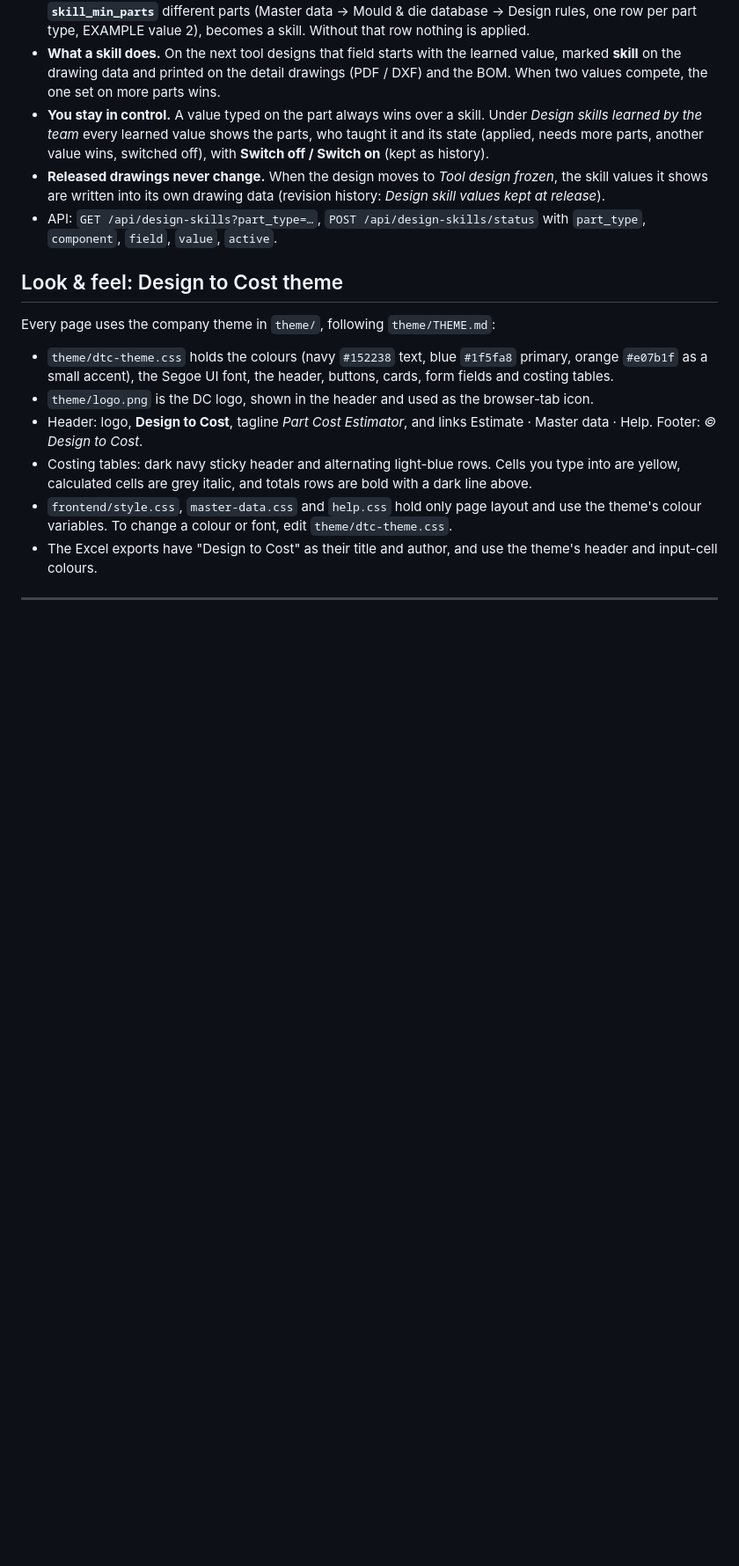
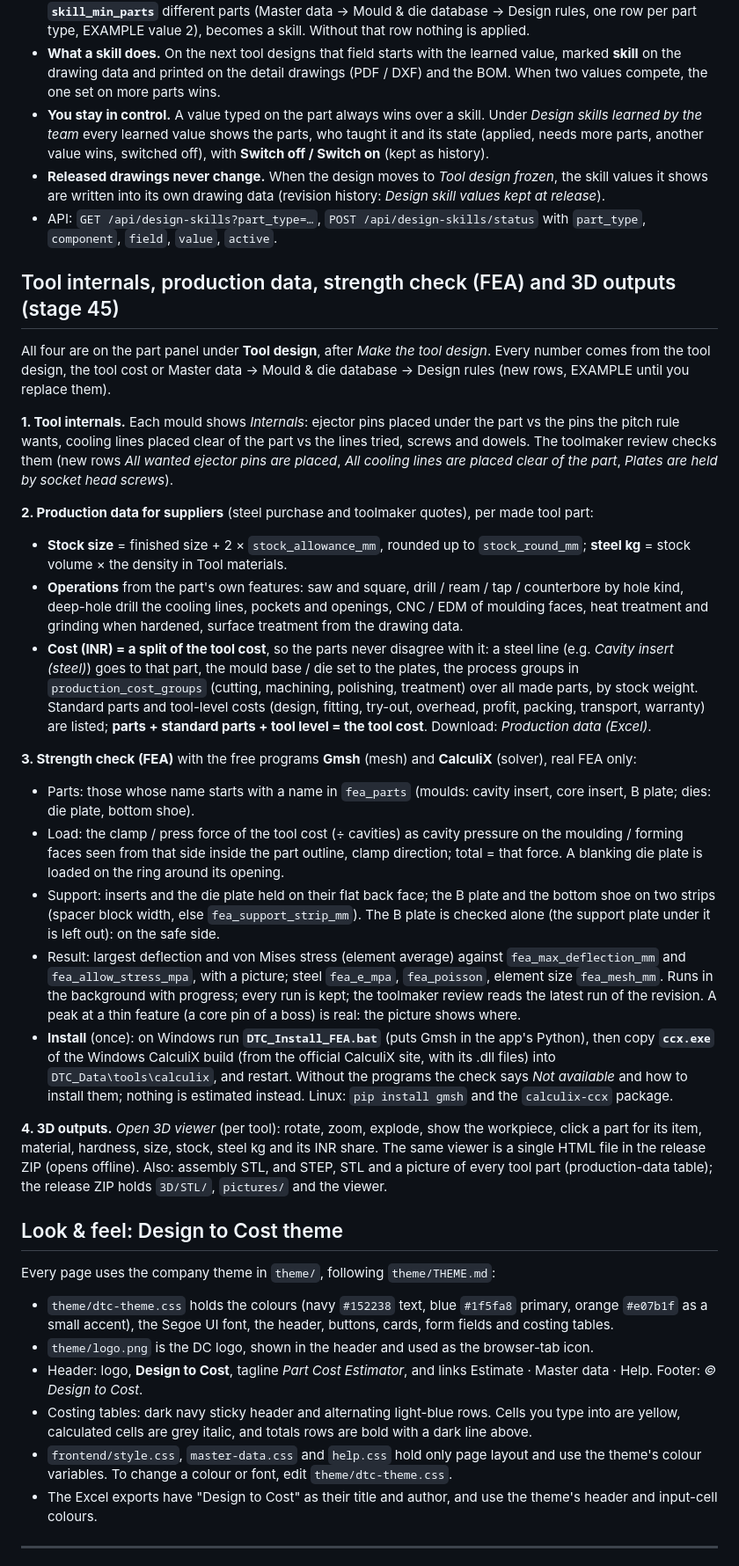
Before and after one commit to amitkumarshukla1210/Tool_part_cost_estimator, a Markdown page: README.md, the part around the change. Shown at 88% size. GitHub-like rendering; blank space fills up the shorter version.

Commit message:
Stage 45: README section and ROADMAP row
Co-Authored-By: Claude Opus 5.5 <noreply@anthropic.com>
Claude-Session: https://claude.ai/code/session_01K38rtoVGdewS8dkovgRSaQ

```diff
--- a/README.md
+++ b/README.md
@@ -1374,6 +1374,41 @@ is remembered with the tool part's name (e.g. *Cavity insert*), the part type, w
 - **Released drawings never change.** When the design moves to *Tool design frozen*, the skill values it shows are written into its own drawing data
   (revision history: *Design skill values kept at release*).
 - API: `GET /api/design-skills?part_type=…`, `POST /api/design-skills/status` with `part_type`, `component`, `field`, `value`, `active`.
+
+## Tool internals, production data, strength check (FEA) and 3D outputs (stage 45)
+
+All four are on the part panel under **Tool design**, after *Make the tool design*. Every number comes from the tool design, the tool cost
+or Master data → Mould & die database → Design rules (new rows, EXAMPLE until you replace them).
+
+**1. Tool internals.** Each mould shows *Internals*: ejector pins placed under the part vs the pins the pitch rule wants, cooling lines placed
+clear of the part vs the lines tried, screws and dowels. The toolmaker review checks them (new rows *All wanted ejector pins are placed*,
+*All cooling lines are placed clear of the part*, *Plates are held by socket head screws*).
+
+**2. Production data for suppliers** (steel purchase and toolmaker quotes), per made tool part:
+- **Stock size** = finished size + 2 × `stock_allowance_mm`, rounded up to `stock_round_mm`; **steel kg** = stock volume × the density in Tool materials.
+- **Operations** from the part's own features: saw and square, drill / ream / tap / counterbore by hole kind, deep-hole drill the cooling lines,
+  pockets and openings, CNC / EDM of moulding faces, heat treatment and grinding when hardened, surface treatment from the drawing data.
+- **Cost (INR) = a split of the tool cost**, so the parts never disagree with it: a steel line (e.g. *Cavity insert (steel)*) goes to that part, the mould
+  base / die set to the plates, the process groups in `production_cost_groups` (cutting, machining, polishing, treatment) over all made parts,
+  by stock weight. Standard parts and tool-level costs (design, fitting, try-out, overhead, profit, packing, transport, warranty) are listed;
+  **parts + standard parts + tool level = the tool cost**. Download: *Production data (Excel)*.
+
+**3. Strength check (FEA)** with the free programs **Gmsh** (mesh) and **CalculiX** (solver), real FEA only:
+- Parts: those whose name starts with a name in `fea_parts` (moulds: cavity insert, core insert, B plate; dies: die plate, bottom shoe).
+- Load: the clamp / press force of the tool cost (÷ cavities) as cavity pressure on the moulding / forming faces seen from that side inside the
+  part outline, clamp direction; total = that force. A blanking die plate is loaded on the ring around its opening.
+- Support: inserts and the die plate held on their flat back face; the B plate and the bottom shoe on two strips (spacer block width, else
+  `fea_support_strip_mm`). The B plate is checked alone (the support plate under it is left out): on the safe side.
+- Result: largest deflection and von Mises stress (element average) against `fea_max_deflection_mm` and `fea_allow_stress_mpa`, with a picture;
+  steel `fea_e_mpa`, `fea_poisson`, element size `fea_mesh_mm`. Runs in the background with progress; every run is kept; the toolmaker review
+  reads the latest run of the revision. A peak at a thin feature (a core pin of a boss) is real: the picture shows where.
+- **Install** (once): on Windows run **`DTC_Install_FEA.bat`** (puts Gmsh in the app's Python), then copy **`ccx.exe`** of the Windows CalculiX build
+  (from the official CalculiX site, with its .dll files) into `DTC_Data\tools\calculix`, and restart. Without the programs the check says
+  *Not available* and how to install them; nothing is estimated instead. Linux: `pip install gmsh` and the `calculix-ccx` package.
+
+**4. 3D outputs.** *Open 3D viewer* (per tool): rotate, zoom, explode, show the workpiece, click a part for its item, material, hardness, size,
+stock, steel kg and its INR share. The same viewer is a single HTML file in the release ZIP (opens offline). Also: assembly STL, and STEP, STL and
+a picture of every tool part (production-data table); the release ZIP holds `3D/STL/`, `pictures/` and the viewer.
 
 ## Look & feel: Design to Cost theme
 
```
Also changed, not shown: ROADMAP.md (+1 -0 lines).
